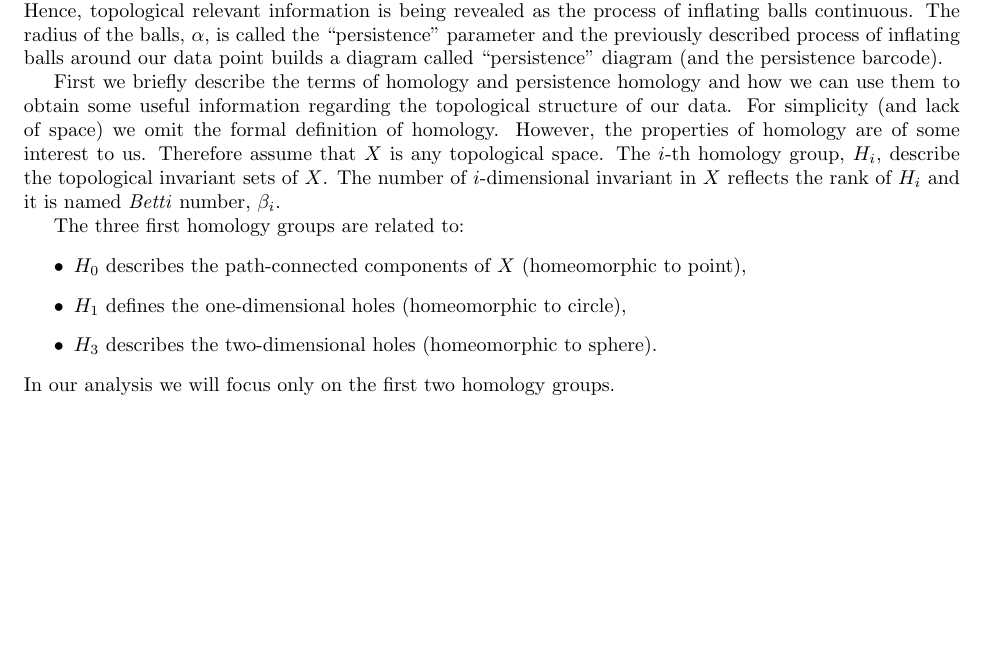
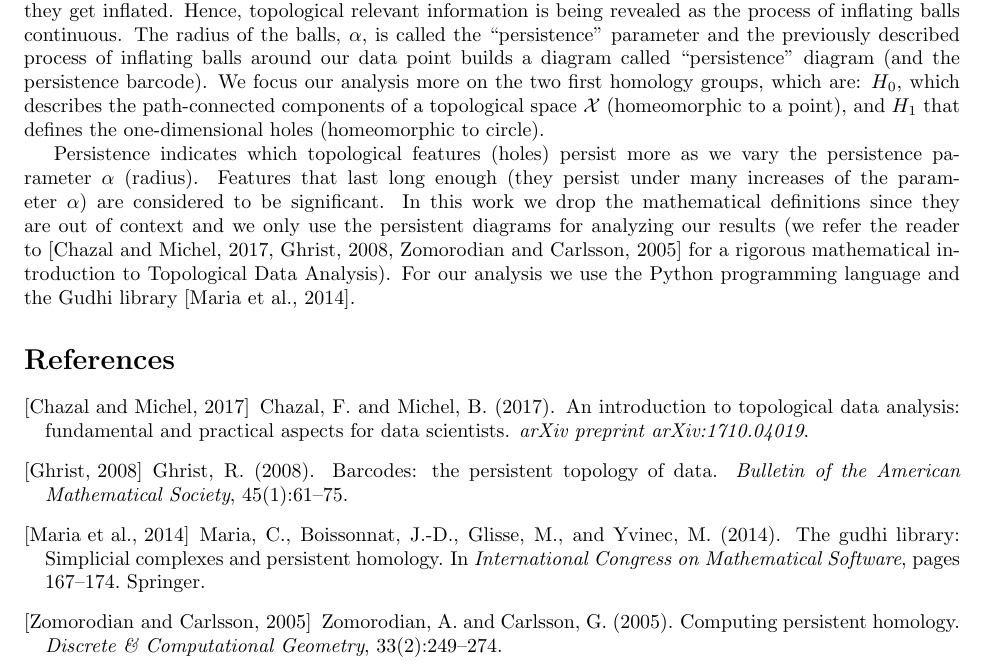
Before and after one commit to rougier/VSOM, a LaTeX document (report.tex, which reads biblio.bib): part of page 3 of 5, cut so that both start at the same text, the shorter picture padded with empty space. Compiled offline with pdfLaTeX.

Commit message:
Report on results ready

```diff
--- /dev/null
+++ b/biblio.bib
@@ -0,0 +1,26 @@
+@article{chazal:2017,
+  title={An introduction to Topological Data Analysis: fundamental and
+      practical aspects for data scientists},
+  author={Chazal, Fr{\'e}d{\'e}ric and Michel, Bertrand},
+  journal={arXiv preprint arXiv:1710.04019},
+  year={2017}
+}
+
+@inproceedings{maria:2014,
+  title={The Gudhi library: Simplicial complexes and persistent homology},
+  author={Maria, Cl{\'e}ment and Boissonnat, Jean-Daniel and Glisse, Marc and
+      Yvinec, Mariette},
+  booktitle={International Congress on Mathematical Software},
+  pages={167--174},
+  year={2014},
+  organization={Springer}
+}
+
+@article{ghrist:2008,
+  title={Barcodes: the persistent topology of data},
+  author={Ghrist, Robert},
+  journal={Bulletin of the American Mathematical Society},
+  volume={45},
+  number={1},
+  pages={61--75},
+  year={2008}
@@ -0,0 +33,6 @@
+  volume={33},
+  number={2},
+  pages={249--274},
+  year={2005},
+  publisher={Springer}
+}
--- a/report.tex
+++ b/report.tex
@@ -210,27 +210,20 @@ the process of inflating balls continuous. The radius of the balls,
 $\alpha$, is called the ``persistence'' parameter and the previously described
 process of inflating balls around our data point builds a diagram
 called ``persistence'' diagram (and the persistence barcode).
+We focus our analysis more on the two first homology groups, which are:
+$H_0$, which describes the path-connected components of a topological space
+$\mathcal{X}$ (homeomorphic to a point), and $H_1$ that defines the
+one-dimensional holes (homeomorphic to circle).
 
-
-First we briefly describe the terms of homology and persistence homology and
-how we can use them to obtain some useful information regarding the topological
-structure of our data. For simplicity (and lack of space) we omit the formal
-definition of homology. However, the properties of homology are of some
-interest to us. Therefore assume that $X$ is any topological space. The $i$-th
-homology group, $H_i$, describe the topological invariant sets of $X$. The
-number of $i$-dimensional invariant in $X$ reflects the rank of $H_i$ and
-it is named \emph{Betti} number, $\beta_i$.
-
-The
-three first homology groups are related to:
-\begin{itemize}
-    \item $H_0$ describes the path-connected components of $X$ (homeomorphic to
-        point),
-    \item $H_1$ defines the one-dimensional holes (homeomorphic to circle),
-    \item $H_3$ describes the two-dimensional holes (homeomorphic to sphere).
-\end{itemize}
-In our analysis we will focus only on the first two homology groups.
-
+Persistence indicates which topological features (holes) persist more as
+we vary the persistence parameter $\alpha$ (radius). Features that last long
+enough (they persist under many increases of the parameter $\alpha$) are
+considered to be significant. In this work we drop the mathematical definitions
+since they are out of context and we only use the persistent diagrams for
+analyzing our results (we refer the reader
+to~\cite{chazal:2017,ghrist:2008,zomorodian:2005} for a rigorous mathematical
+introduction to Topological Data Analysis). For our analysis we use the Python
+programming language and the Gudhi library~\cite{maria:2014}.
 
 \begin{figure}[!htpb]
      \centering
```
Also changed, not shown: biblio.bib (6 more changed lines), report.tex (3 more changed lines).
